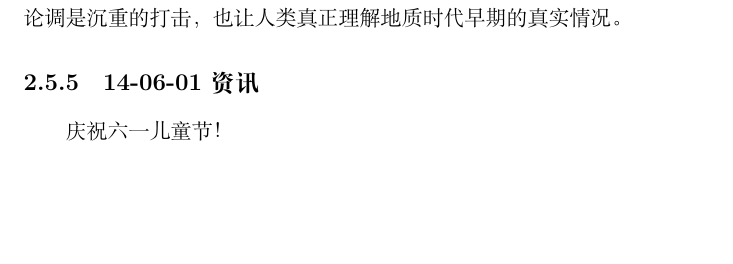
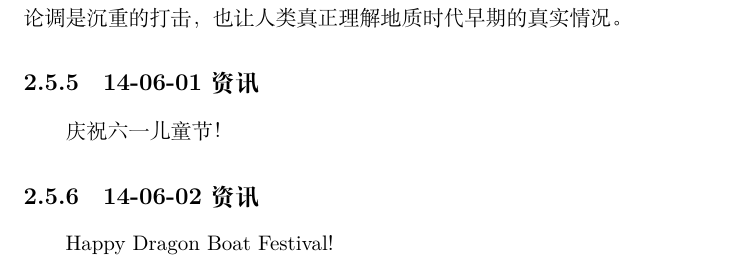
Before and after one commit to Rholais/debug-note, a LaTeX document (ISTC/140523Report/template_Report.tex): part of page 19 of 20, cut so that both start at the same text, the shorter picture padded with empty space. Compiled offline with XeLaTeX.

Commit message:
Update template_Report.tex
Happy Dragon Boat Festival!

```diff
--- a/ISTC/140523Report/template_Report.tex
+++ b/ISTC/140523Report/template_Report.tex
@@ -350,4 +350,6 @@ numberstyle=\footnotesize
 		大体来说，Mary Anning 的发现是生物会灭绝的关键证据。在她的时代，人们广泛的认为生物是不会灭绝的。任何古怪的发现都被认为是地球上尚未被人类发现的生物所造成的。Mary Anning 发现的奇异化石对于这种论调是沉重的打击，也让人类真正理解地质时代早期的真实情况。
 	\subsection{14-06-01 资讯}
 		庆祝六一儿童节！
+	\subsection{14-06-02 资讯}
+		Happy Dragon Boat Festival!
 \end{document}
```
